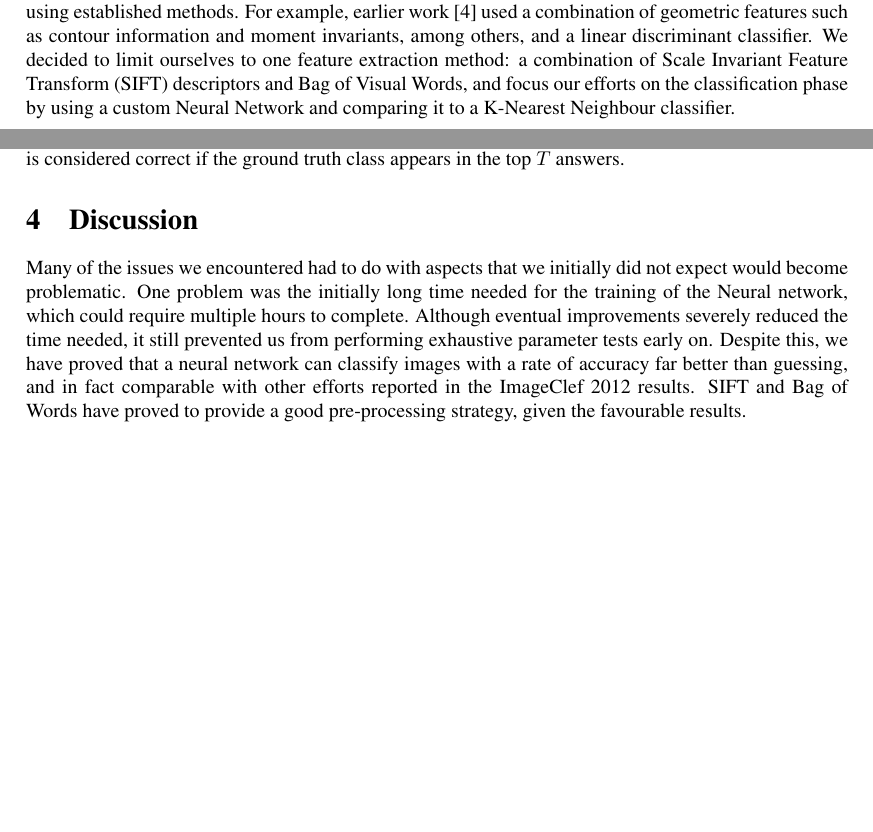
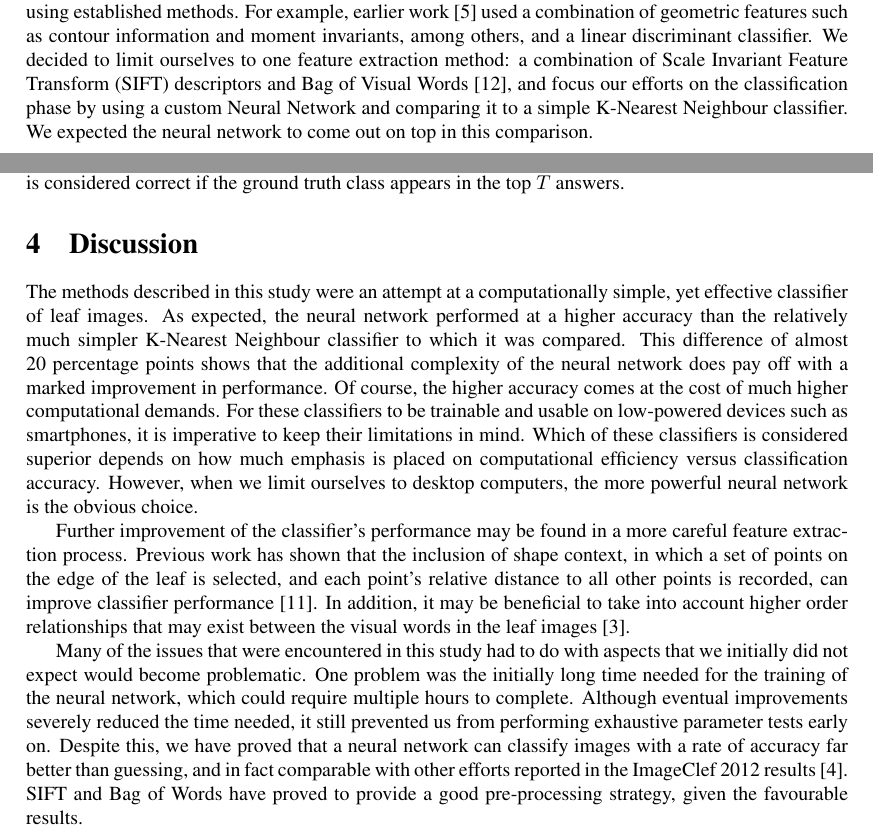
Before and after one commit to maartenvandervelde/ML-leaf, a LaTeX paper (Report/ML_leaf_report.tex, which reads Report/discussion.tex, Report/introduction.tex): two parts of pages 1 and 5 of 6, joined at a grey line, cut so that both start at the same text, the shorter picture padded with empty space. Compiled offline with pdfLaTeX.

Commit message:
Changes to discussion

```diff
--- a/Report/discussion.tex
+++ b/Report/discussion.tex
@@ -1,5 +1,17 @@
 \section{Discussion}
-Many of the issues we encountered had to do with aspects that we initially did not expect would become problematic. One problem was the initially long time needed for the training of the Neural network, which could require multiple hours to complete. Although eventual improvements severely reduced the time needed, it still prevented us from performing exhaustive parameter tests early on. Despite this, we have proved that a neural network can classify images with a rate of accuracy far better than guessing, and in fact comparable with other efforts reported in the ImageClef 2012 results. SIFT and Bag of Words have proved to provide a good pre-processing strategy, given the favourable results.
+The methods described in this study were an attempt at a computationally simple, yet effective classifier of leaf images.
+As expected, the neural network performed at a higher accuracy than the relatively much simpler K-Nearest Neighbour classifier to which it was compared.
+This difference of almost 20 percentage points shows that the additional complexity of the neural network does pay off with a marked improvement in performance.
+Of course, the higher accuracy comes at the cost of much higher computational demands.
+For these classifiers to be trainable and usable on low-powered devices such as smartphones, it is imperative to keep their limitations in mind.
+Which of these classifiers is considered superior depends on how much emphasis is placed on computational efficiency versus classification accuracy.
+However, when we limit ourselves to desktop computers, the more powerful neural network is the obvious choice.
+
+Further improvement of the classifier's performance may be found in a more careful feature extraction process.
+Previous work has shown that the inclusion of shape context, in which a set of points on the edge of the leaf is selected, and each point's relative distance to all other points is recorded, can improve classifier performance~\cite{Wang2011}.
+In addition, it may be beneficial to take into account higher order relationships that may exist between the visual words in the leaf images~\cite{Huan2015}.
+
+Many of the issues that were encountered in this study had to do with aspects that we initially did not expect would become problematic. One problem was the initially long time needed for the training of the neural network, which could require multiple hours to complete. Although eventual improvements severely reduced the time needed, it still prevented us from performing exhaustive parameter tests early on. Despite this, we have proved that a neural network can classify images with a rate of accuracy far better than guessing, and in fact comparable with other efforts reported in the ImageClef 2012 results~\cite{imageclef2012}. SIFT and Bag of Words have proved to provide a good pre-processing strategy, given the favourable results.
 
 Aside from the details of the implementation, we also encountered unexpected decisions we had to make; those regarding the criteria for a successful classification for example, or the nature of the input. The latter point involved the choice of what types of images to include; just scans, or natural photographs as well?
 
--- a/Report/introduction.tex
+++ b/Report/introduction.tex
@@ -3,7 +3,8 @@ Despite the advent of more precise methods, the use of leaves to identify trees
 Whereas leaf identification used to require manual comparison of the leaf (or a photograph of it) to images of previous leaves (often involving large decision trees), advances in computer vision have made fast, large scale comparison of images feasible \cite{Belh2008}. One example of the use of computer image classification for leafs is the LeafSnap app \cite{Kuma2012}: a mobile app covering all 185 species of the northeast USA, it enables users to photograph leaves and immediately classify them, by transmitting the captures image to a server which houses the recognition system. After classification, the user is presented with a sorted list of identification results from which they can pick the one that most resembles their leaf. Total time to solution after uploading of the image is 5.4 seconds \cite{Kuma2012}.
 
 We decided to develop a system with a similar goal, to identify the species of a leaf by using Machine Learning techniques to compare it with a processed database of labelled examples. The resulting system is capable of performing the whole process: feature extraction from an image database and using the extracted features to train a classifier. We used a publicly accessible data set that was used in the ImageClef 2012 leaf classification challenge, earlier instalments of which have been used before in comparable efforts to make an image classification system \cite{Goea2011}. These systems usually innovate most in the mechanism chosen for feature extraction; classification of the extracted features is often achieved using established methods. For example, earlier work \cite{Kaly2015} used a combination of geometric features such as contour information and moment invariants, among others, and a linear discriminant classifier.
-We decided to limit ourselves to one feature extraction method: a combination of Scale Invariant Feature Transform (SIFT) descriptors and Bag of Visual Words, and focus our efforts on the classification phase by using a custom Neural Network and comparing it to a K-Nearest Neighbour classifier.
+We decided to limit ourselves to one feature extraction method: a combination of Scale Invariant Feature Transform (SIFT) descriptors and Bag of Visual Words~\cite{Zhan2010}, and focus our efforts on the classification phase by using a custom Neural Network and comparing it to a simple K-Nearest Neighbour classifier.
+We expected the neural network to come out on top in this comparison.
 
 Our expectations were modest, emphasizing the development of a working system that would run on a normal PC, and be capable of classifying leaf images at a rate substantially higher than that of a random guess. Other, more advanced, programs have been shown to be in the 90\% accuracy range \cite{Wang2011, Kaly2015}.
 However, the simpler approach taken in this study may have its benefits too. Speed of classification is of paramount importance, especially when the classifier is used in a real-world context, such as in a smartphone app. Users may be more than willing to trade in some accuracy if it means that they get an answer more quickly. The computational limitations of small devices such as smartphones may also tip the balance towards a classifier that uses its resources sparingly.
```
Also changed, not shown: Report/ML_leaf_report.pdf.
